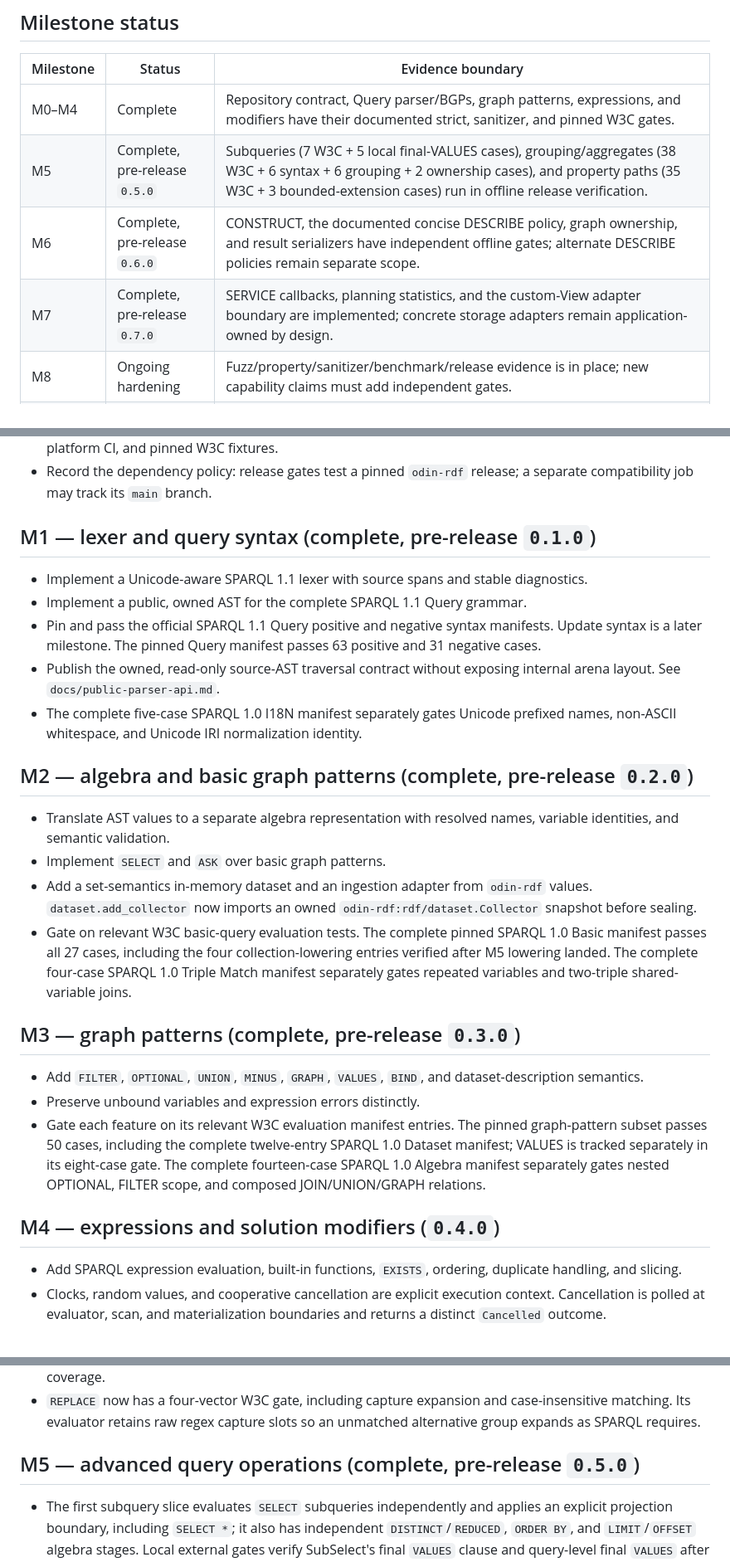
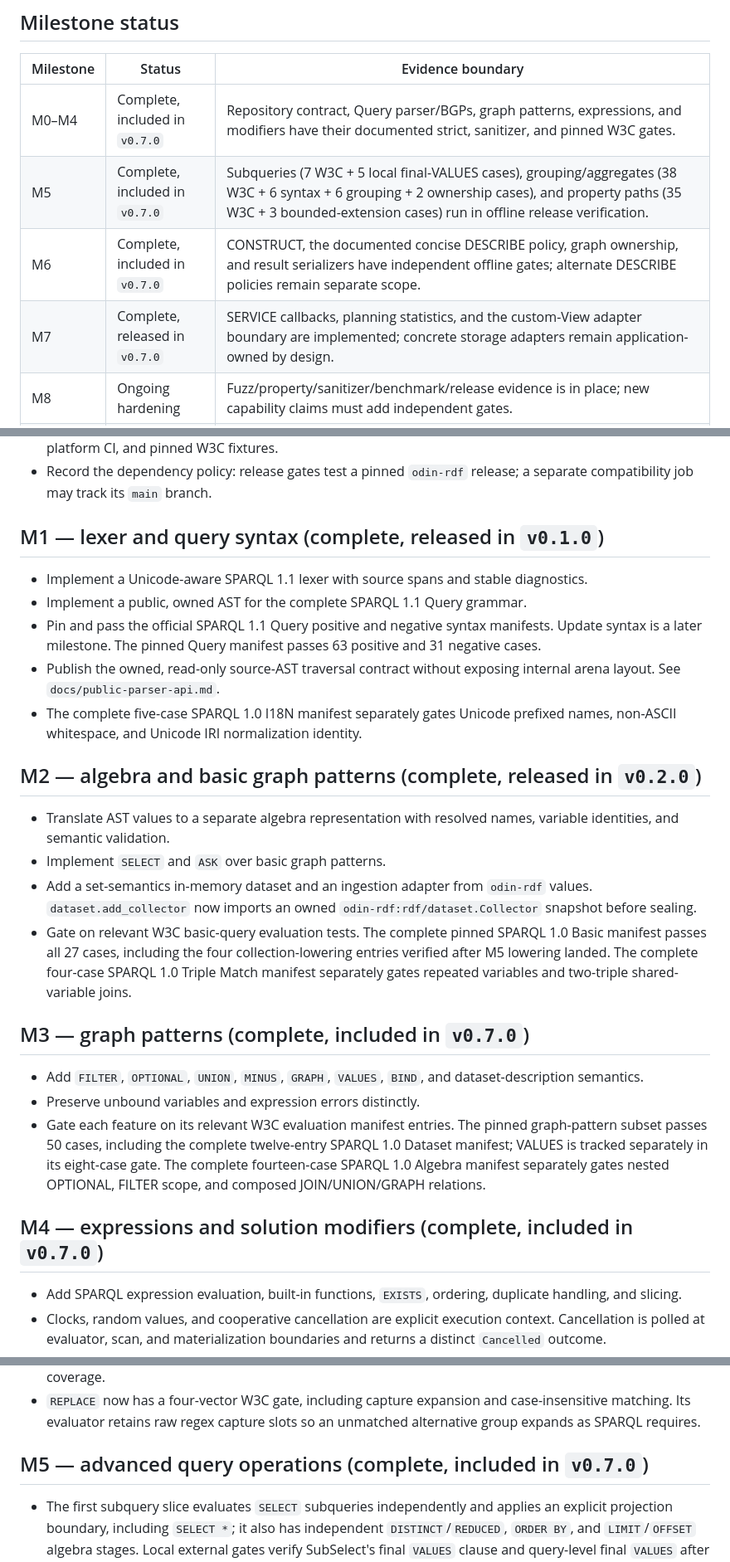
Before and after one commit to crapthings/odin-sparql, a Markdown page: ROADMAP.md, 3 parts joined by grey strips. Shown at 83% size. Drawn GitHub-style.

```diff
--- a/ROADMAP.md
+++ b/ROADMAP.md
@@ -7,10 +7,10 @@ semantic and test gates pass. Dates are deliberately not release criteria.
 
 | Milestone | Status | Evidence boundary |
 | --- | --- | --- |
-| M0–M4 | Complete | Repository contract, Query parser/BGPs, graph patterns, expressions, and modifiers have their documented strict, sanitizer, and pinned W3C gates. |
-| M5 | Complete, pre-release `0.5.0` | Subqueries (7 W3C + 5 local final-VALUES cases), grouping/aggregates (38 W3C + 6 syntax + 6 grouping + 2 ownership cases), and property paths (35 W3C + 3 bounded-extension cases) run in offline release verification. |
-| M6 | Complete, pre-release `0.6.0` | CONSTRUCT, the documented concise DESCRIBE policy, graph ownership, and result serializers have independent offline gates; alternate DESCRIBE policies remain separate scope. |
-| M7 | Complete, pre-release `0.7.0` | SERVICE callbacks, planning statistics, and the custom-View adapter boundary are implemented; concrete storage adapters remain application-owned by design. |
+| M0–M4 | Complete, included in `v0.7.0` | Repository contract, Query parser/BGPs, graph patterns, expressions, and modifiers have their documented strict, sanitizer, and pinned W3C gates. |
+| M5 | Complete, included in `v0.7.0` | Subqueries (7 W3C + 5 local final-VALUES cases), grouping/aggregates (38 W3C + 6 syntax + 6 grouping + 2 ownership cases), and property paths (35 W3C + 3 bounded-extension cases) run in offline release verification. |
+| M6 | Complete, included in `v0.7.0` | CONSTRUCT, the documented concise DESCRIBE policy, graph ownership, and result serializers have independent offline gates; alternate DESCRIBE policies remain separate scope. |
+| M7 | Complete, released in `v0.7.0` | SERVICE callbacks, planning statistics, and the custom-View adapter boundary are implemented; concrete storage adapters remain application-owned by design. |
 | M8 | Ongoing hardening | Fuzz/property/sanitizer/benchmark/release evidence is in place; new capability claims must add independent gates. |
 | M9 | Deliberate release decision | A 1.0 API freeze requires explicit version and compatibility review; it is not implied by passing gates. |
 
@@ -28,7 +28,7 @@ The table reports implementation readiness, not published tags or full SPARQL
 - Record the dependency policy: release gates test a pinned `odin-rdf` release;
   a separate compatibility job may track its `main` branch.
 
-## M1 — lexer and query syntax (complete, pre-release `0.1.0`)
+## M1 — lexer and query syntax (complete, released in `v0.1.0`)
 
 - Implement a Unicode-aware SPARQL 1.1 lexer with source spans and stable
   diagnostics.
@@ -41,7 +41,7 @@ The table reports implementation readiness, not published tags or full SPARQL
 - The complete five-case SPARQL 1.0 I18N manifest separately gates Unicode
   prefixed names, non-ASCII whitespace, and Unicode IRI normalization identity.
 
-## M2 — algebra and basic graph patterns (complete, pre-release `0.2.0`)
+## M2 — algebra and basic graph patterns (complete, released in `v0.2.0`)
 
 - Translate AST values to a separate algebra representation with resolved
   names, variable identities, and semantic validation.
@@ -55,7 +55,7 @@ The table reports implementation readiness, not published tags or full SPARQL
   four-case SPARQL 1.0 Triple Match manifest separately gates repeated
   variables and two-triple shared-variable joins.
 
-## M3 — graph patterns (complete, pre-release `0.3.0`)
+## M3 — graph patterns (complete, included in `v0.7.0`)
 
 - Add `FILTER`, `OPTIONAL`, `UNION`, `MINUS`, `GRAPH`, `VALUES`, `BIND`, and
   dataset-description semantics.
@@ -67,7 +67,7 @@ The table reports implementation readiness, not published tags or full SPARQL
   manifest separately gates nested OPTIONAL, FILTER scope, and composed
   JOIN/UNION/GRAPH relations.
 
-## M4 — expressions and solution modifiers (`0.4.0`)
+## M4 — expressions and solution modifiers (complete, included in `v0.7.0`)
 
 - Add SPARQL expression evaluation, built-in functions, `EXISTS`, ordering,
   duplicate handling, and slicing.
@@ -121,7 +121,7 @@ The table reports implementation readiness, not published tags or full SPARQL
   case-insensitive matching. Its evaluator retains raw regex capture slots so
   an unmatched alternative group expands as SPARQL requires.
 
-## M5 — advanced query operations (complete, pre-release `0.5.0`)
+## M5 — advanced query operations (complete, included in `v0.7.0`)
 
 - The first subquery slice evaluates `SELECT` subqueries independently and
   applies an explicit projection boundary, including `SELECT *`; it also has
```
Also changed, not shown: other parts of ROADMAP.md (+2 -2 lines), CHANGELOG.md (+12 -0 lines).
